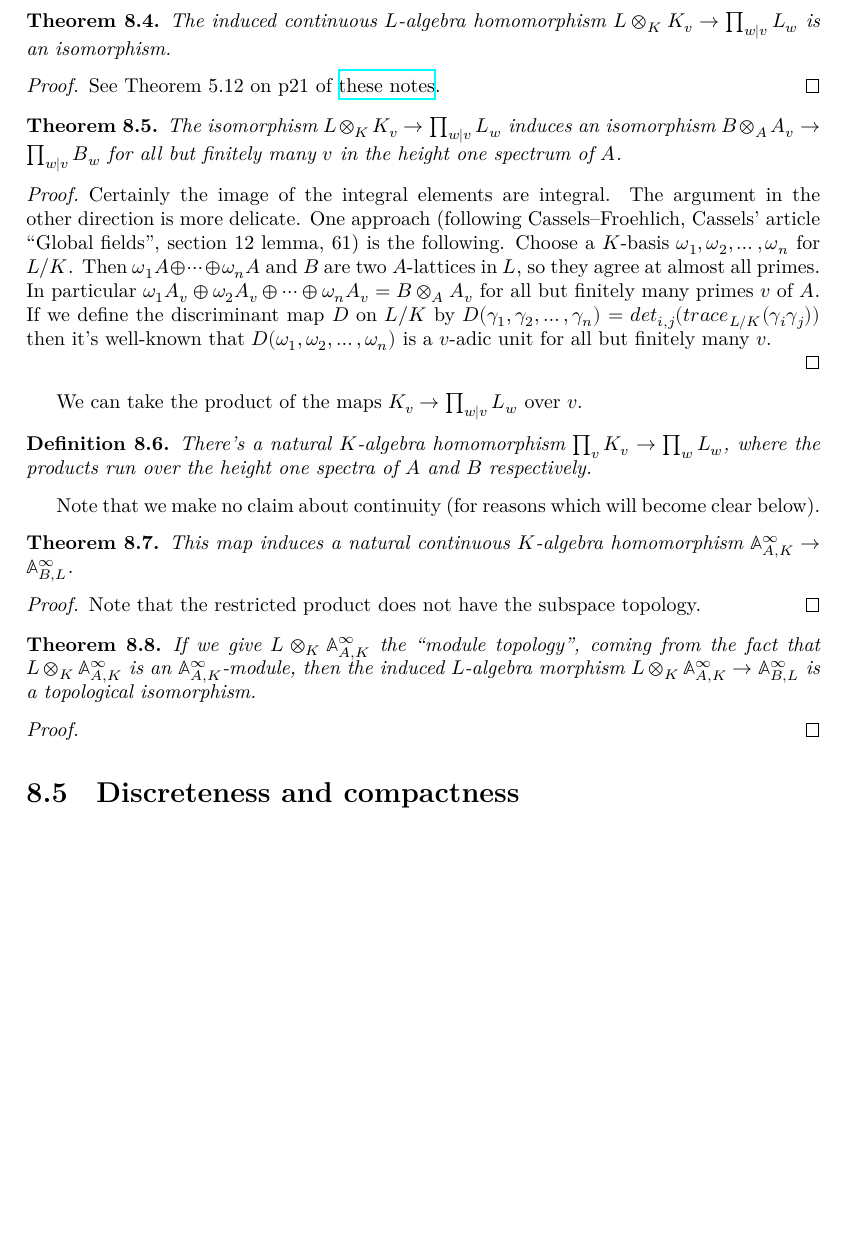
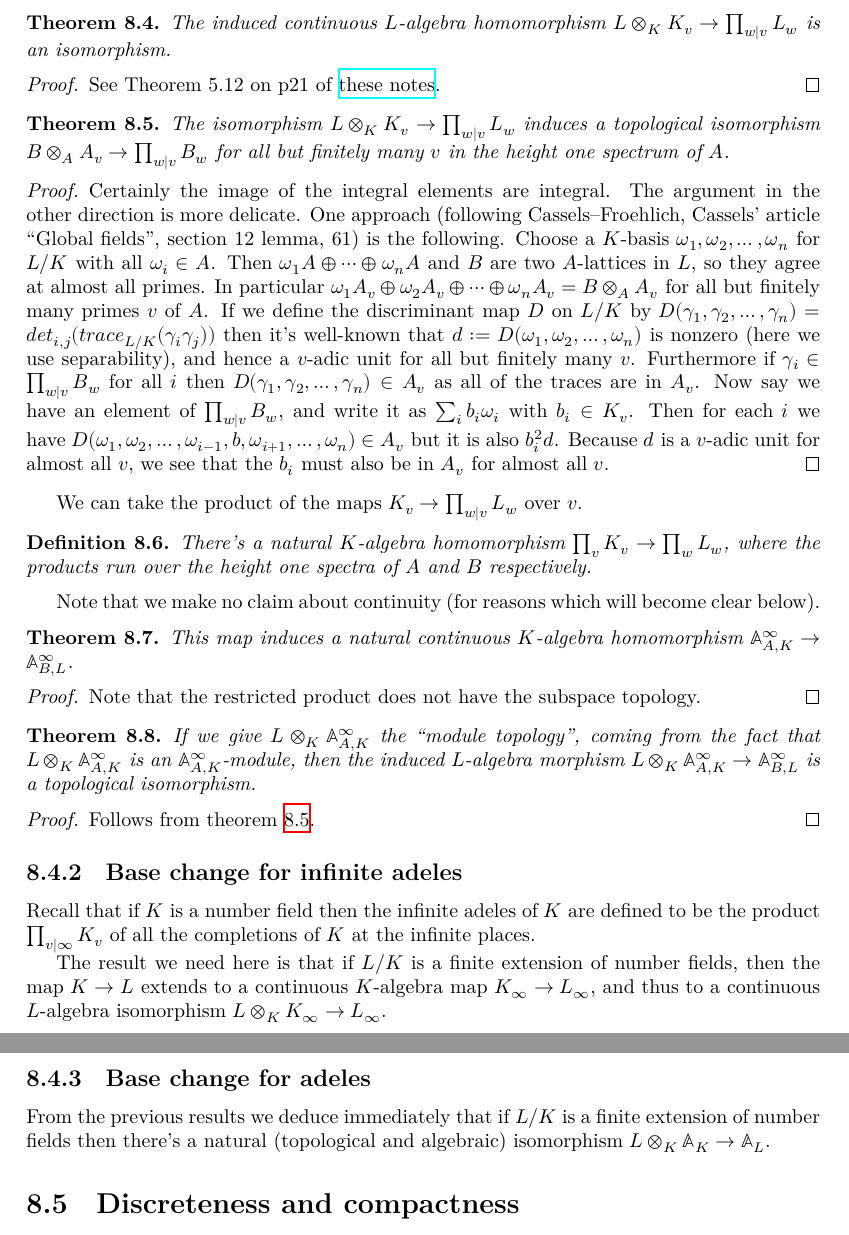
Before and after one commit to ImperialCollegeLondon/FLT, a LaTeX thesis (blueprint/src/print.tex, which reads blueprint/src/chapter/AdeleMiniproject.tex): part of page 42 of 57 before the commit and two parts of pages 42 and 43 of 57 after it, the two joined at a grey line, cut so that both start at the same text, the shorter picture padded with empty space. Compiled offline with XeLaTeX.

Commit message:
adeles now in good shape

```diff
--- a/blueprint/src/chapter/AdeleMiniproject.tex
+++ b/blueprint/src/chapter/AdeleMiniproject.tex
@@ -139,10 +140,10 @@ primes of $B$ which pull back to $v$.
 \end{proof}
 
 \begin{theorem}
-  \lean{TODO}
-  \label{TODO}
-  \uses{IsDedekindDomain.HeightOneSpectrum.adicCompletionComapAlgHom}
-  The isomorphism $L\otimes_KK_v\to\prod_{w|v}L_w$ induces an isomorphism
+  \lean{IsDedekindDomain.HeightOneSpectrum.adicCompletionComapAlgIso_integral}
+  \label{IsDedekindDomain.HeightOneSpectrum.adicCompletionComapAlgIso_integral}
+  \uses{IsDedekindDomain.HeightOneSpectrum.adicCompletionComapAlgIso}
+  The isomorphism $L\otimes_KK_v\to\prod_{w|v}L_w$ induces a topological isomorphism
   $B\otimes_AA_v\to \prod_{w|v}B_w$
   for all but finitely many $v$ in the height one spectrum of $A$.
 \end{theorem}
@@ -150,13 +151,21 @@ primes of $B$ which pull back to $v$.
   Certainly the image of the integral elements are integral. The argument in the other
   direction is more delicate. One approach (following Cassels--Froehlich, Cassels' article
   ``Global fields'', section 12 lemma, 61) is the following. Choose a $K$-basis
-  $\omega_1,\omega_2,\ldots,\omega_n$ for $L/K$. Then $\omega_1A\oplus\cdots\oplus\omega_nA$ and $B$ are two $A$-lattices in $L$, so they agree at almost all primes. In particular
+  $\omega_1,\omega_2,\ldots,\omega_n$ for $L/K$ with all $\omega_i\in A$.
+  Then $\omega_1A\oplus\cdots\oplus\omega_nA$ and
+  $B$ are two $A$-lattices in $L$, so they agree at almost all primes. In particular
   $\omega_1A_v\oplus\omega_2A_v\oplus\cdots\oplus\omega_nA_v=B\otimes_AA_v$ for all but
   finitely many primes $v$ of $A$. If we define the discriminant map~$D$ on $L/K$
   by $D(\gamma_1,\gamma_2,\ldots,\gamma_n)=det_{i,j}(trace_{L/K}(\gamma_i\gamma_j))$
-  then it's well-known that $D(\omega_1,\omega_2,\ldots,\omega_n)$ is a $v$-adic
-  unit for all but finitely many $v$.
-
+  then it's well-known that $d:=D(\omega_1,\omega_2,\ldots,\omega_n)$ is nonzero (here we use
+  separability), and hence a $v$-adic unit for all but finitely many $v$. Furthermore if
+  $\gamma_i\in \prod_{w|v}B_w$ for all $i$ then $D(\gamma_1,\gamma_2,\ldots,\gamma_n)\in A_v$
+  as all of the traces are in $A_v$. Now say
+  we have an element of $\prod_{w|v}B_w$, and write it as $\sum_i b_i\omega_i$ with
+  $b_i\in K_v$. Then for each $i$ we have
+  $D(\omega_1,\omega_2,\ldots,\omega_{i-1},b,\omega_{i+1},\ldots,\omega_n)\in A_v$
+  but it is also $b_i^2d$. Because $d$ is a $v$-adic unit for almost all $v$, we
+  see that the $b_i$ must also be in $A_v$ for almost all $v$.
 \end{proof}
 
 We can take the product of the maps $K_v\to\prod_{w|v}L_w$ over $v$.
@@ -182,17 +191,34 @@ Note that we make no claim about continuity (for reasons which will become clear
 \end{proof}
 
 \begin{theorem}
+  \label{DedekindDomain.FiniteAdeleRing.baseChangeIso}
+  \lean{DedekindDomain.FiniteAdeleRing.baseChangeIso}
+  \uses{IsDedekindDomain.HeightOneSpectrum.adicCompletionComapAlgIso_integral}
+  \leanok
   If we give $L\otimes_K\A_{A,K}^\infty$ the ``module topology'', coming from the fact
   that $L\otimes_K\A_{A,K}^\infty$ is an $\A_{A,K}^\infty$-module, then the induced
   $L$-algebra morphism
   $L\otimes_K\A_{A,K}^\infty\to\A_{B,L}^\infty$ is a topological isomorphism.
-  \label{DedekindDomain.FiniteAdeleRing.baseChangeIso}
-  \lean{DedekindDomain.FiniteAdeleRing.baseChangeIso}
-  \leanok
 \end{theorem}
 \begin{proof}
+  Follows from theorem~\ref{IsDedekindDomain.HeightOneSpectrum.adicCompletionComapAlgIso_integral}.
+\end{proof}
 
-\end{proof}
+\subsection{Base change for infinite adeles}
+
+Recall that if $K$ is a number field then the infinite adeles of $K$ are defined
+to be the product $\prod_{v\mid\infty} K_v$ of all the completions of $K$ at the
+infinite places.
+
+The result we need here is that if $L/K$ is a finite extension of number fields,
+then the map $K\to L$ extends to a continuous $K$-algebra map $K_\infty\to L_\infty$,
+and thus to a continuous $L$-algebra isomorphism $L\otimes_KK_\infty\to L_\infty$.
+
+\subsection{Base change for adeles}
+
+From the previous results we deduce immediately that if $L/K$ is a finite extension
+of number fields then there's a natural (topological and algebraic) isomorphism
+$L\otimes_K\A_K\to \A_L$.
 
 \section{Discreteness and compactness}
 
```
Also changed, not shown: blueprint/src/chapter/AdeleMiniproject.tex (5 more changed lines), 2 other files.
